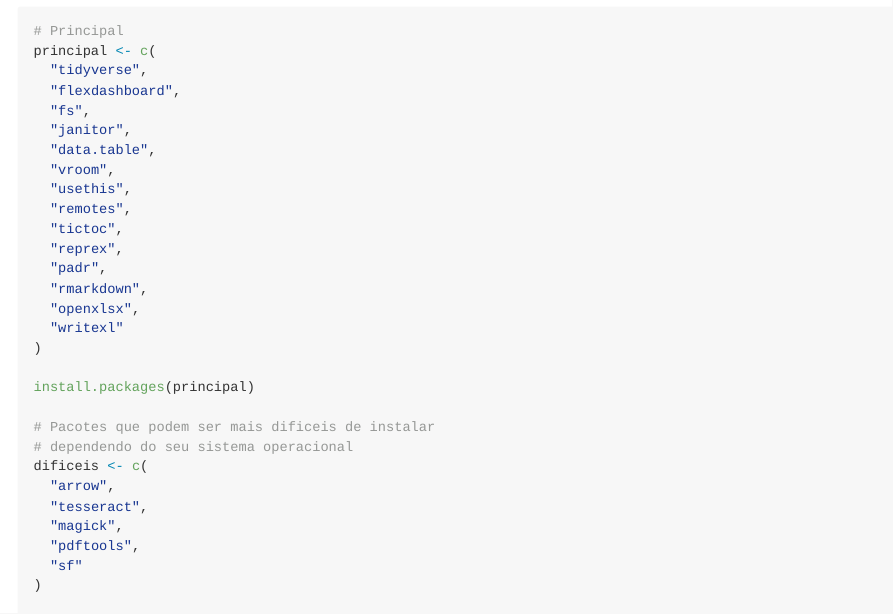
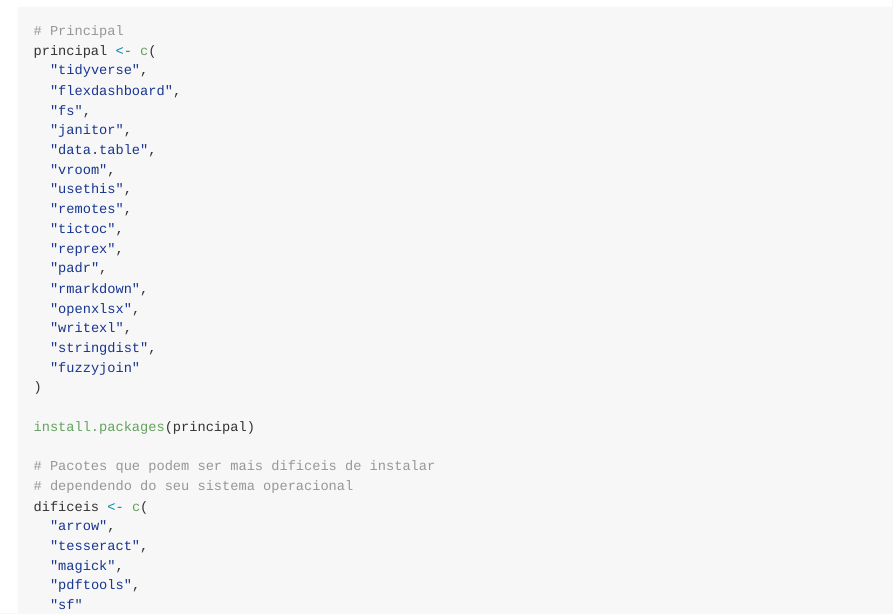
Before and after one commit to curso-r/main-faxina, an R Markdown document (README.Rmd): the page in a window 1100 px wide, from 1710 px down. The pictures show the output file README.md that the author committed with the source, drawn offline in the style of GitHub.

Commit message:
atualizacao pacotes deps

```diff
--- a/README.Rmd
+++ b/README.Rmd
@@ -94,7 +94,9 @@ principal <- c(
   "padr",
   "rmarkdown",
   "openxlsx",
-  "writexl"
+  "writexl",
+  "stringdist",
+  "fuzzyjoin"
 )
 
 install.packages(principal)
```
Also changed, not shown: README.md.
